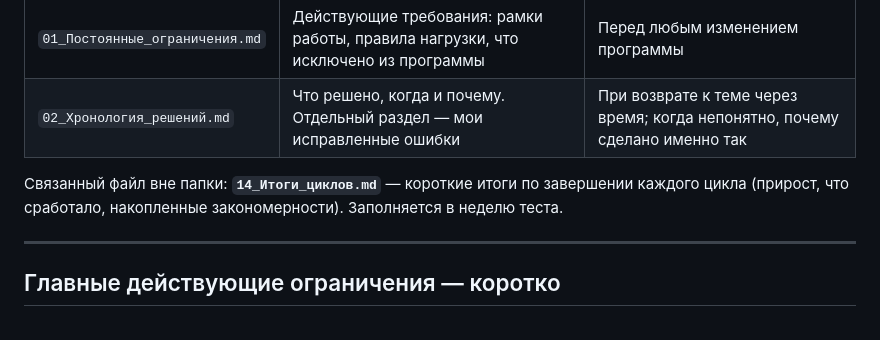
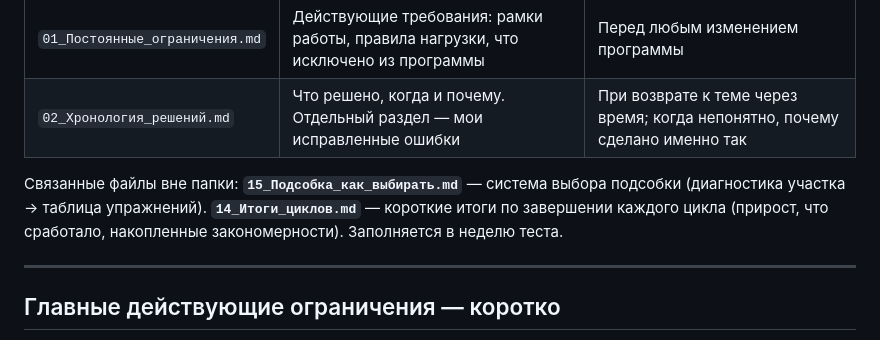
Before and after one commit to Aistben/PRogramlift, a Markdown page: Решения/00_Оглавление.md, the part around the change. GitHub-like rendering.

```diff
--- a/Решения/00_Оглавление.md
+++ b/Решения/00_Оглавление.md
@@ -13,7 +13,7 @@
 | `01_Постоянные_ограничения.md` | Действующие требования: рамки работы, правила нагрузки, что исключено из программы | Перед любым изменением программы |
 | `02_Хронология_решений.md` | Что решено, когда и почему. Отдельный раздел — мои исправленные ошибки | При возврате к теме через время; когда непонятно, почему сделано именно так |
 
-Связанный файл вне папки: **`14_Итоги_циклов.md`** — короткие итоги по завершении каждого цикла (прирост, что сработало, накопленные закономерности). Заполняется в неделю теста.
+Связанные файлы вне папки: **`15_Подсобка_как_выбирать.md`** — система выбора подсобки (диагностика участка → таблица упражнений). **`14_Итоги_циклов.md`** — короткие итоги по завершении каждого цикла (прирост, что сработало, накопленные закономерности). Заполняется в неделю теста.
 
 ---
 
```
Also changed, not shown: 14_Итоги_циклов.md (+8 -0 lines), 15_Подсобка_как_выбирать.md (added, +165 -0 lines).
